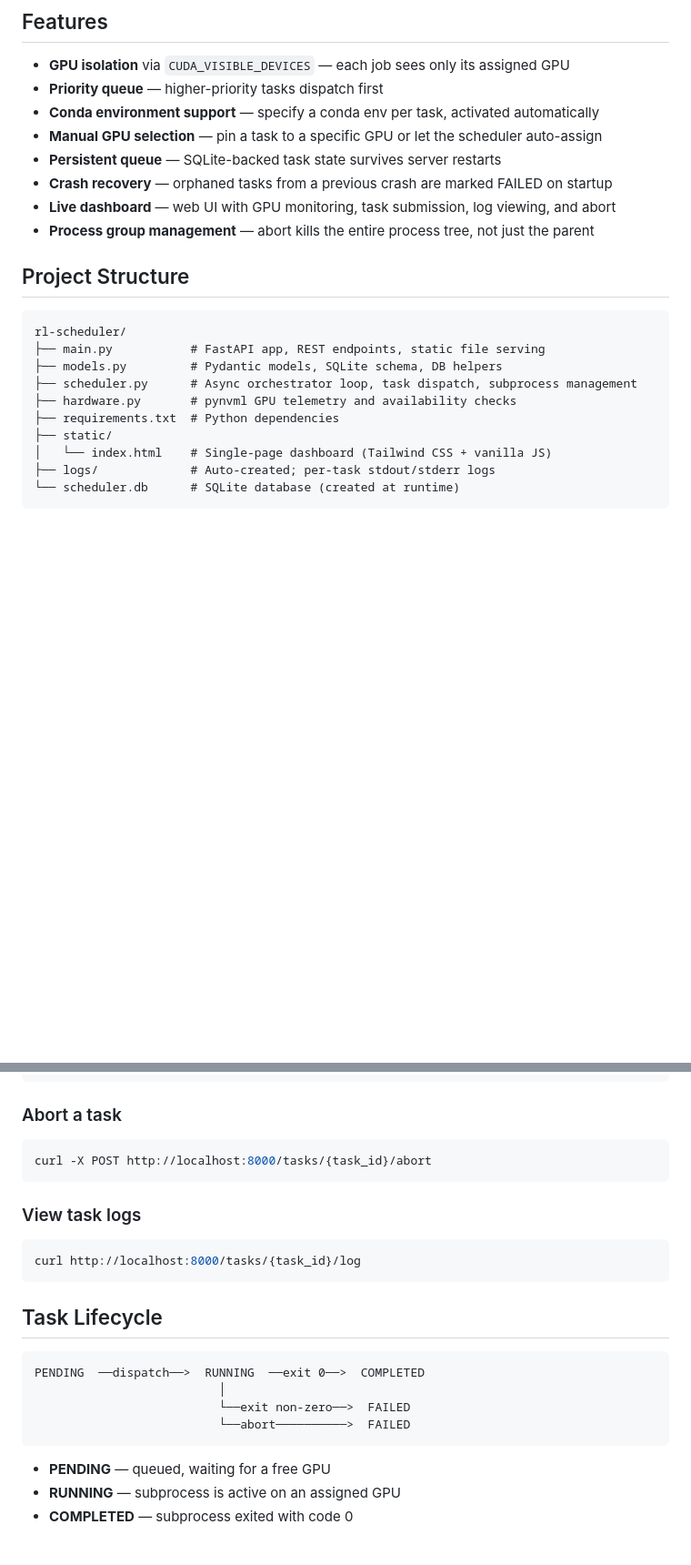
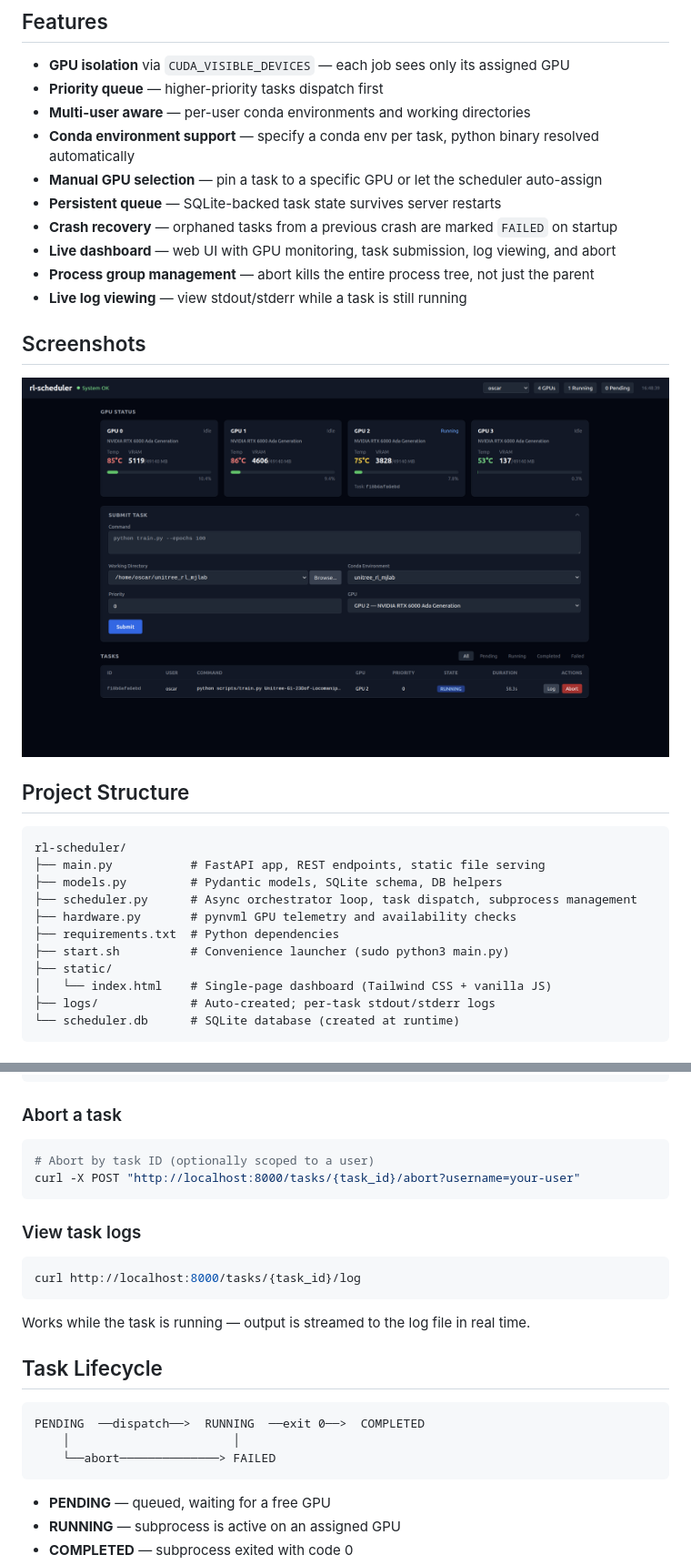
Before and after one commit to chifongip/rl-scheduler, a Markdown page: README.md, 2 parts joined by grey strips. Shown at 91% size. Drawn GitHub-style; pictures changed too: doc/dashboard.png (added); blank space fills up the shorter version.

````diff
--- a/README.md
+++ b/README.md
@@ -6,12 +6,20 @@ A GPU workload manager that prevents resource contention on multi-GPU machines.
 
 - **GPU isolation** via `CUDA_VISIBLE_DEVICES` — each job sees only its assigned GPU
 - **Priority queue** — higher-priority tasks dispatch first
-- **Conda environment support** — specify a conda env per task, activated automatically
+- **Multi-user aware** — per-user conda environments and working directories
+- **Conda environment support** — specify a conda env per task, python binary resolved automatically
 - **Manual GPU selection** — pin a task to a specific GPU or let the scheduler auto-assign
 - **Persistent queue** — SQLite-backed task state survives server restarts
-- **Crash recovery** — orphaned tasks from a previous crash are marked FAILED on startup
+- **Crash recovery** — orphaned tasks from a previous crash are marked `FAILED` on startup
 - **Live dashboard** — web UI with GPU monitoring, task submission, log viewing, and abort
 - **Process group management** — abort kills the entire process tree, not just the parent
+- **Live log viewing** — view stdout/stderr while a task is still running
+
+## Screenshots
+
+<p align="center">
+  <img src="doc/dashboard.png" width="100%">
+</p>
 
 ## Project Structure
 
@@ -22,6 +30,7 @@ rl-scheduler/
 ├── scheduler.py      # Async orchestrator loop, task dispatch, subprocess management
 ├── hardware.py       # pynvml GPU telemetry and availability checks
 ├── requirements.txt  # Python dependencies
+├── start.sh          # Convenience launcher (sudo python3 main.py)
 ├── static/
 │   └── index.html    # Single-page dashboard (Tailwind CSS + vanilla JS)
 ├── logs/             # Auto-created; per-task stdout/stderr logs
@@ -118,7 +133,8 @@ curl "http://localhost:8000/tasks/status?state=RUNNING"
 ### Abort a task
 
 ```bash
-curl -X POST http://localhost:8000/tasks/{task_id}/abort
+# Abort by task ID (optionally scoped to a user)
+curl -X POST "http://localhost:8000/tasks/{task_id}/abort?username=your-user"
 ```
 
 ### View task logs
@@ -127,13 +143,14 @@ curl -X POST http://localhost:8000/tasks/{task_id}/abort
 curl http://localhost:8000/tasks/{task_id}/log
 ```
 
+Works while the task is running — output is streamed to the log file in real time.
+
 ## Task Lifecycle
 
 ```
 PENDING  ──dispatch──>  RUNNING  ──exit 0──>  COMPLETED
-                          │
-                          └──exit non-zero──>  FAILED
-                          └──abort──────────>  FAILED
+    │                       │
+    └──abort──────────────> FAILED
 ```
 
 - **PENDING** — queued, waiting for a free GPU
````
Also changed, not shown: other parts of README.md (+27 -27 lines), CLAUDE.md (added, +35 -0 lines), 7 other files.
